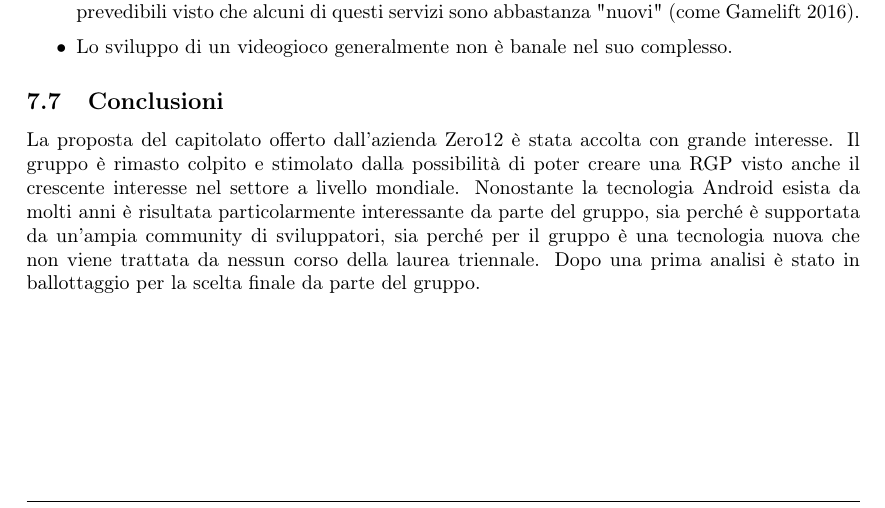
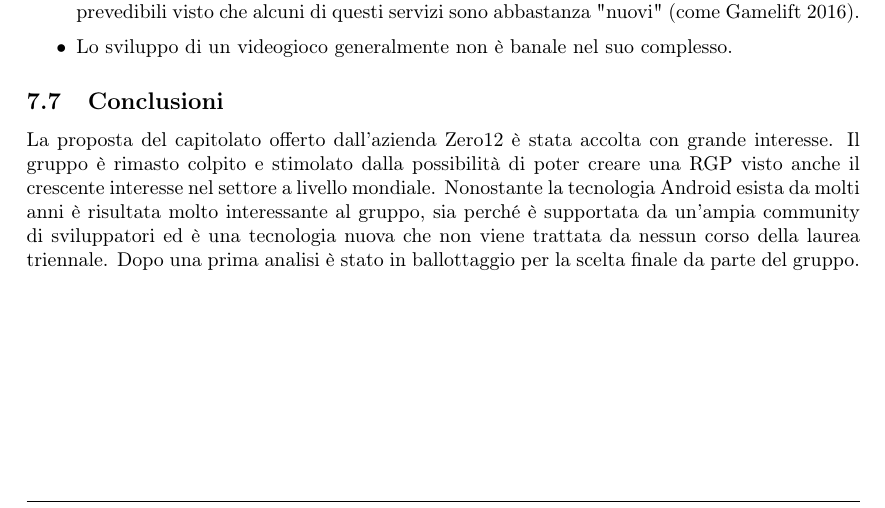
Before and after one commit to Sweleven/Documents, a LaTeX document (DocumentiInterni/StudioDiFattibilita/main.tex, which reads DocumentiInterni/StudioDiFattibilita/src/C6/main.tex): part of page 18 of 19, cut so that both start at the same text. Compiled offline with pdfLaTeX.

Commit message:
fix leggibilità coclusioni

```diff
--- a/DocumentiInterni/StudioDiFattibilita/src/C6/main.tex
+++ b/DocumentiInterni/StudioDiFattibilita/src/C6/main.tex
@@ -47,6 +47,5 @@ Tecnologie coinvolte:
 \end{itemize}
 \subsection{Conclusioni}
 La proposta del capitolato offerto dall'azienda Zero12 è stata accolta con grande interesse. Il gruppo è rimasto colpito e stimolato dalla possibilità
-di poter creare una RGP visto anche il crescente interesse nel settore a livello mondiale. Nonostante la tecnologia Android esista da molti anni è risultata particolarmente
-interessante da parte del gruppo, sia perché è supportata da un'ampia community di sviluppatori, sia perché per il gruppo è una tecnologia nuova che non viene
-trattata da nessun corso della laurea triennale. Dopo una prima analisi è stato in ballottaggio per la scelta finale da parte del gruppo.
+di poter creare una RGP visto anche il crescente interesse nel settore a livello mondiale. Nonostante la tecnologia Android esista da molti anni è risultata molto
+interessante al gruppo, sia perché è supportata da un'ampia community di sviluppatori ed è una tecnologia nuova che non viene trattata da nessun corso della laurea triennale. Dopo una prima analisi è stato in ballottaggio per la scelta finale da parte del gruppo.
```
